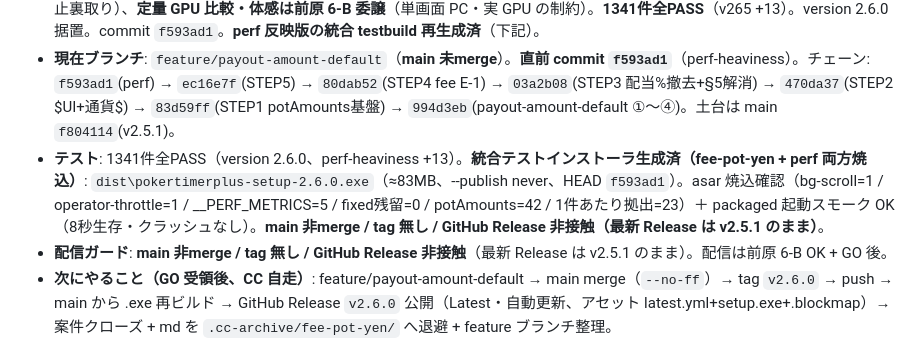
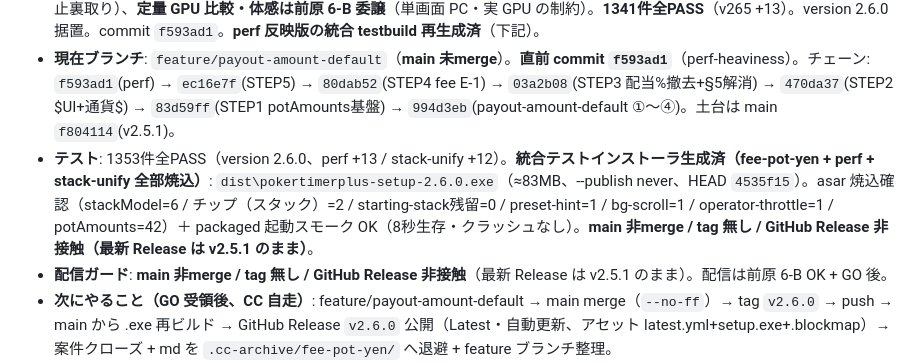
Before and after one commit to maetomo08020802-eng/PokerTimerPLUS, a Markdown page: PROGRESS.md, the part around the change. Rendered like a GitHub page.

Commit message:
docs(progress): stack-unify 完了承認 + fee-pot-yen/perf/stack-unify 統合テストビルド再生成を反映
- 統合 testbuild（HEAD 4535f15）に3案件全マーカー焼込確認 + 起動スモーク OK
- 累積1353件・直近の状態更新

Co-Authored-By: Claude Opus 4.8 (1M context) <noreply@anthropic.com>

```diff
--- a/PROGRESS.md
+++ b/PROGRESS.md
@@ -89,7 +89,7 @@
 - **2026-06-08 追加（stack-unify + preset-hint、同 v2.6.0 に同梱）**: バイインの初期スタックを `buyIn.chips` に統一し独立「スタートスタック」欄を UI 撤去（B）+ 配当プリセット適用に説明 hint 追加（③）。`computeAvgStack` を buyIn.chips ベース化、migration（per-tournament marker `stackModel:'unified'`）で `buyIn.chips := startingStack`（AVG STACK 数値保全・startingStack dormant 温存）。**実 store 13 トーナメントで AVG 移行前後 mismatch=0**（既に buyIn.chips===startingStack で実質 no-op）。致命バグ保護5件・payout/pool 非接触。**1353件全PASS**（v266 +12）。version 据置。**perf-heaviness と renderer.js 別領域で非衝突**。
 - **2026-06-08 追加（perf-heaviness、同 v2.6.0 に同梱）**: アプリ激重・他アプリ巻き込みの安全な軽量化を実装完了＋構築士2 完了承認。背景 `background-attachment: fixed→scroll`／marquee `will-change` 撤去／operator のみ `backgroundThrottling:true`（hall・operator-solo は false 据置）＋ PERF_METRICS env ゲートの計測ハーネス（本番無害）。**視覚・タイマー精度・2画面同期・音声・致命保護5件すべて不変**。CC 自走 IDLE 実測（GPU≈2.5%常駐／rAF=0 自己停止裏取り）、**定量 GPU 比較・体感は前原 6-B 委譲**（単画面 PC・実 GPU の制約）。**1341件全PASS**（v265 +13）。version 2.6.0 据置。commit `f593ad1`。**perf 反映版の統合 testbuild 再生成済**（下記）。
 - **現在ブランチ**: `feature/payout-amount-default`（**main 未merge**）。**直前 commit `f593ad1`**（perf-heaviness）。チェーン: `f593ad1`(perf) → `ec16e7f`(STEP5) → `80dab52`(STEP4 fee E-1) → `03a2b08`(STEP3 配当%撤去+§5解消) → `470da37`(STEP2 $UI+通貨$) → `83d59ff`(STEP1 potAmounts基盤) → `994d3eb`(payout-amount-default ①〜④)。土台は main `f804114`(v2.5.1)。
-- **テスト**: 1341件全PASS（version 2.6.0、perf-heaviness +13）。**統合テストインストーラ生成済（fee-pot-yen + perf 両方焼込）**: `dist\pokertimerplus-setup-2.6.0.exe`（≈83MB、--publish never、HEAD `f593ad1`）。asar 焼込確認（bg-scroll=1 / operator-throttle=1 / __PERF_METRICS=5 / fixed残留=0 / potAmounts=42 / 1件あたり拠出=23）＋ packaged 起動スモーク OK（8秒生存・クラッシュなし）。**main 非merge / tag 無し / GitHub Release 非接触（最新 Release は v2.5.1 のまま）**。
+- **テスト**: 1353件全PASS（version 2.6.0、perf +13 / stack-unify +12）。**統合テストインストーラ生成済（fee-pot-yen + perf + stack-unify 全部焼込）**: `dist\pokertimerplus-setup-2.6.0.exe`（≈83MB、--publish never、HEAD `4535f15`）。asar 焼込確認（stackModel=6 / チップ（スタック）=2 / starting-stack残留=0 / preset-hint=1 / bg-scroll=1 / operator-throttle=1 / potAmounts=42）＋ packaged 起動スモーク OK（8秒生存・クラッシュなし）。**main 非merge / tag 無し / GitHub Release 非接触（最新 Release は v2.5.1 のまま）**。
 - **配信ガード**: **main 非merge / tag 無し / GitHub Release 非接触**（最新 Release は v2.5.1 のまま）。配信は前原 6-B OK + GO 後。
 - **次にやること（GO 受領後、CC 自走）**: feature/payout-amount-default → main merge（`--no-ff`）→ tag `v2.6.0` → push → main から .exe 再ビルド → GitHub Release `v2.6.0` 公開（Latest・自動更新、アセット latest.yml+setup.exe+.blockmap）→ 案件クローズ + md を `.cc-archive/fee-pot-yen/` へ退避 + feature ブランチ整理。
 - **前原 6-B（テストビルド `dist\pokertimerplus-setup-2.6.0.exe`）**: ①店内通貨$表示 / ②1件あたり$拠出×件数でプール / ③配当金額固定（ドリフトなし）/ ④%がどこにも無い / ⑤既存トーナメント移行（TOTAL POOL 数値不変・$表示、起動ログで中間%0/13 runtime 確認済）/ ⑥🔒・モーダル無し・¥フィー自由編集 / 追：2画面・音声・タイマー（v2.5.1 同等）。
```
